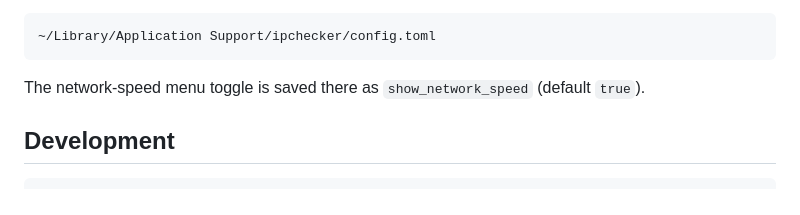
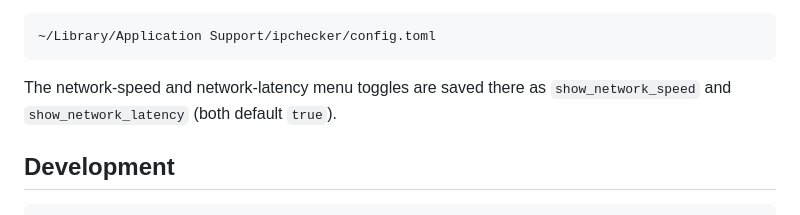
Before and after one commit to motoish/ipchecker, a Markdown page: README.md, the part around the change. GitHub-like rendering.

Commit message:
docs: Update README.md

````diff
--- a/README.md
+++ b/README.md
@@ -44,7 +44,7 @@ Configuration is stored at:
 ~/Library/Application Support/ipchecker/config.toml
 ```
 
-The network-speed menu toggle is saved there as `show_network_speed` (default `true`).
+The network-speed and network-latency menu toggles are saved there as `show_network_speed` and `show_network_latency` (both default `true`).
 
 ## Development
 
````
